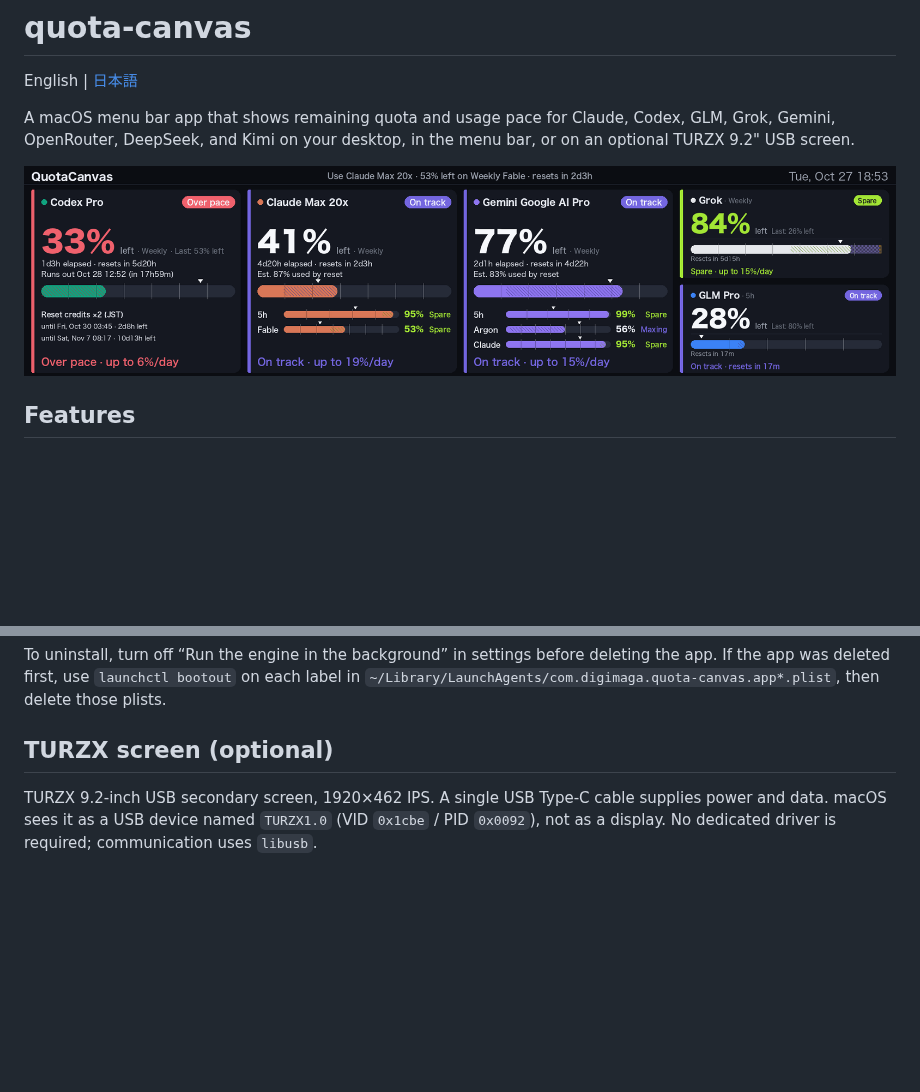
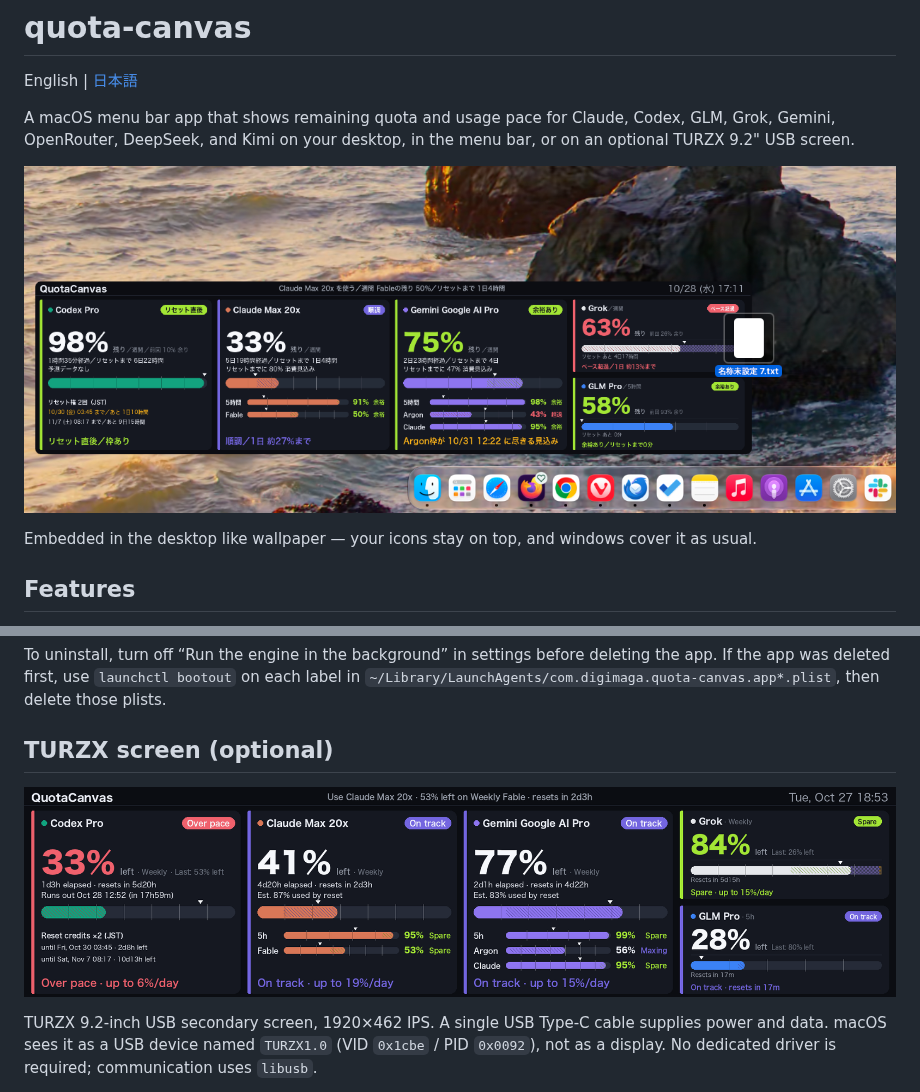
Before and after one commit to digimaga/quota-canvas, a Markdown page: README.md, 2 parts joined by grey strips. Rendered like a GitHub page; pictures changed too: docs/images/desktop-ja.png (added); blank space fills up the shorter version.

```diff
--- a/README.md
+++ b/README.md
@@ -4,7 +4,9 @@ English | [日本語](README.ja.md)
 
 A macOS menu bar app that shows remaining quota and usage pace for Claude, Codex, GLM, Grok, Gemini, OpenRouter, DeepSeek, and Kimi on your desktop, in the menu bar, or on an optional TURZX 9.2" USB screen.
 
-![QuotaCanvas panel (example on the TURZX screen)](docs/images/sample-en.png)
+![QuotaCanvas panel embedded in the macOS desktop](docs/images/desktop-ja.png)
+
+Embedded in the desktop like wallpaper — your icons stay on top, and windows cover it as usual.
 
 ## Features
 
@@ -50,6 +52,8 @@ To build the DMG, install Swift Command Line Tools, then run `cd app && ./script
 To uninstall, turn off “Run the engine in the background” in settings before deleting the app. If the app was deleted first, use `launchctl bootout` on each label in `~/Library/LaunchAgents/com.digimaga.quota-canvas.app*.plist`, then delete those plists.
 
 ## TURZX screen (optional)
+
+![QuotaCanvas panel on the TURZX screen](docs/images/sample-en.png)
 
 TURZX 9.2-inch USB secondary screen, 1920×462 IPS. A single USB Type-C cable supplies power and data. macOS sees it as a USB device named `TURZX1.0` (VID `0x1cbe` / PID `0x0092`), not as a display. No dedicated driver is required; communication uses `libusb`.
 
```
Also changed, not shown: README.ja.md (+5 -1 lines).
